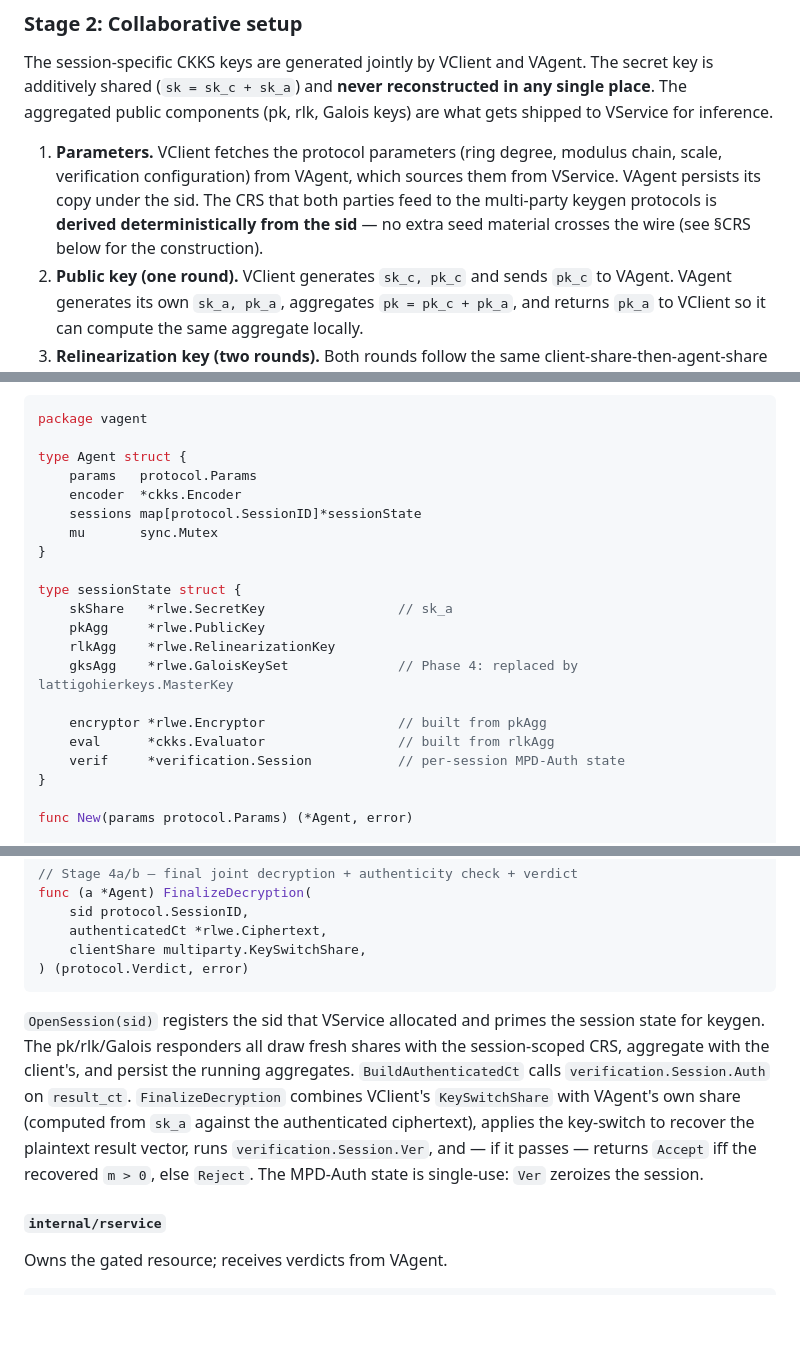
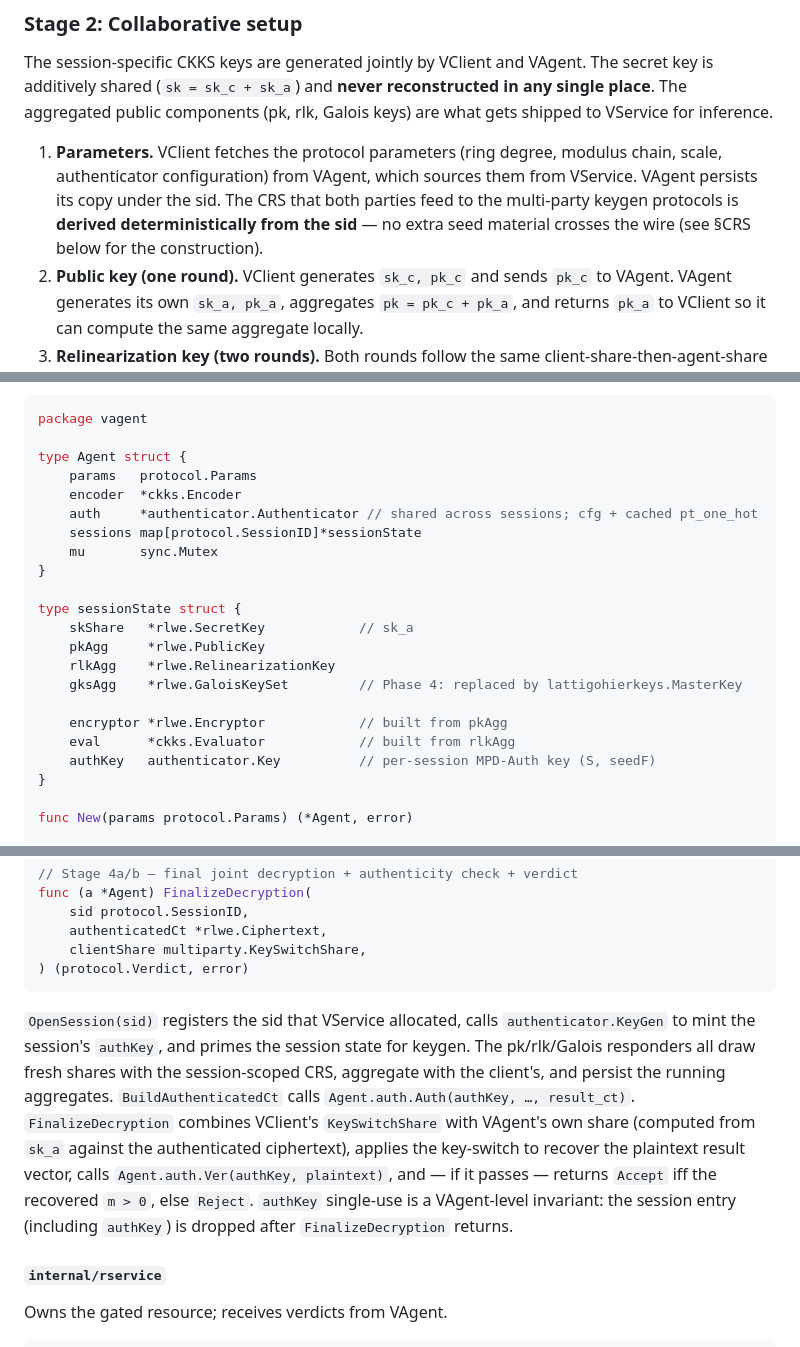
Before and after one commit to butvinm/ppiav, a Markdown page: docs/DESIGN-2.md, 3 parts joined by grey strips. Rendered like a GitHub page; blank space fills up the shorter version.

````diff
--- a/docs/DESIGN-2.md
+++ b/docs/DESIGN-2.md
@@ -165,7 +165,7 @@ sequenceDiagram
 
 The session-specific CKKS keys are generated jointly by VClient and VAgent. The secret key is additively shared (`sk = sk_c + sk_a`) and **never reconstructed in any single place**. The aggregated public components (pk, rlk, Galois keys) are what gets shipped to VService for inference.
 
-1. **Parameters.** VClient fetches the protocol parameters (ring degree, modulus chain, scale, verification configuration) from VAgent, which sources them from VService. VAgent persists its copy under the sid. The CRS that both parties feed to the multi-party keygen protocols is **derived deterministically from the sid** — no extra seed material crosses the wire (see §CRS below for the construction).
+1. **Parameters.** VClient fetches the protocol parameters (ring degree, modulus chain, scale, authenticator configuration) from VAgent, which sources them from VService. VAgent persists its copy under the sid. The CRS that both parties feed to the multi-party keygen protocols is **derived deterministically from the sid** — no extra seed material crosses the wire (see §CRS below for the construction).
 2. **Public key (one round).** VClient generates `sk_c, pk_c` and sends `pk_c` to VAgent. VAgent generates its own `sk_a, pk_a`, aggregates `pk = pk_c + pk_a`, and returns `pk_a` to VClient so it can compute the same aggregate locally.
 3. **Relinearization key (two rounds).** Both rounds follow the same client-share-then-agent-share pattern. Round 1: VClient generates an ephemeral secret `ephSk_c` and its first-round share `rlk_c⁽¹⁾`; VAgent generates its own `ephSk_a, rlk_a⁽¹⁾`; both sides aggregate `rlk⁽¹⁾_agg`. Round 2: VClient generates `rlk_c⁽²⁾`, VAgent generates `rlk_a⁽²⁾`, both aggregate the final `rlk`. The two-round structure follows the standard multi-party CKKS relinearization protocol.
 4. **Rotation keys.** Both parties contribute matching `multiparty.GaloisKeyGenShare` shares for the rotations the compiled circuit needs, and the aggregated Galois keys are forwarded to VService. The canonical (Phase 4) form, shown in the diagram, collapses the per-rotation shares into a single `gks_master` pair (`gks_master_c`, `gks_master_a` → `gks_master`) that VService hierarchically expands into the full `gks` set via lattigo-hierkeys — this is purely a transport-and-storage optimisation. Phase 1–3 skip the master/derive step: VClient and VAgent emit one share per rotation, aggregate the assembled `gks` directly, and ship the full set to VService. The multi-party protocol is identical; only the wire shape differs.
@@ -702,19 +722,20 @@ package vagent
 type Agent struct {
     params   protocol.Params
     encoder  *ckks.Encoder
+    auth     *authenticator.Authenticator // shared across sessions; cfg + cached pt_one_hot
     sessions map[protocol.SessionID]*sessionState
     mu       sync.Mutex
 }
 
 type sessionState struct {
-    skShare   *rlwe.SecretKey                 // sk_a
+    skShare   *rlwe.SecretKey            // sk_a
     pkAgg     *rlwe.PublicKey
     rlkAgg    *rlwe.RelinearizationKey
-    gksAgg    *rlwe.GaloisKeySet              // Phase 4: replaced by lattigohierkeys.MasterKey
+    gksAgg    *rlwe.GaloisKeySet         // Phase 4: replaced by lattigohierkeys.MasterKey
 
-    encryptor *rlwe.Encryptor                 // built from pkAgg
-    eval      *ckks.Evaluator                 // built from rlkAgg
-    verif     *verification.Session           // per-session MPD-Auth state
+    encryptor *rlwe.Encryptor            // built from pkAgg
+    eval      *ckks.Evaluator            // built from rlkAgg
+    authKey   authenticator.Key          // per-session MPD-Auth key (S, seedF)
 }
 
 func New(params protocol.Params) (*Agent, error)
@@ -760,7 +781,7 @@ func (a *Agent) FinalizeDecryption(
 ) (protocol.Verdict, error)
 ```
 
-`OpenSession(sid)` registers the sid that VService allocated and primes the session state for keygen. The pk/rlk/Galois responders all draw fresh shares with the session-scoped CRS, aggregate with the client's, and persist the running aggregates. `BuildAuthenticatedCt` calls `verification.Session.Auth` on `result_ct`. `FinalizeDecryption` combines VClient's `KeySwitchShare` with VAgent's own share (computed from `sk_a` against the authenticated ciphertext), applies the key-switch to recover the plaintext result vector, runs `verification.Session.Ver`, and — if it passes — returns `Accept` iff the recovered `m > 0`, else `Reject`. The MPD-Auth state is single-use: `Ver` zeroizes the session.
+`OpenSession(sid)` registers the sid that VService allocated, calls `authenticator.KeyGen` to mint the session's `authKey`, and primes the session state for keygen. The pk/rlk/Galois responders all draw fresh shares with the session-scoped CRS, aggregate with the client's, and persist the running aggregates. `BuildAuthenticatedCt` calls `Agent.auth.Auth(authKey, …, result_ct)`. `FinalizeDecryption` combines VClient's `KeySwitchShare` with VAgent's own share (computed from `sk_a` against the authenticated ciphertext), applies the key-switch to recover the plaintext result vector, calls `Agent.auth.Ver(authKey, plaintext)`, and — if it passes — returns `Accept` iff the recovered `m > 0`, else `Reject`. `authKey` single-use is a VAgent-level invariant: the session entry (including `authKey`) is dropped after `FinalizeDecryption` returns.
 
 #### `internal/rservice`
 
````
Also changed, not shown: other parts of docs/DESIGN-2.md (+63 -43 lines).
